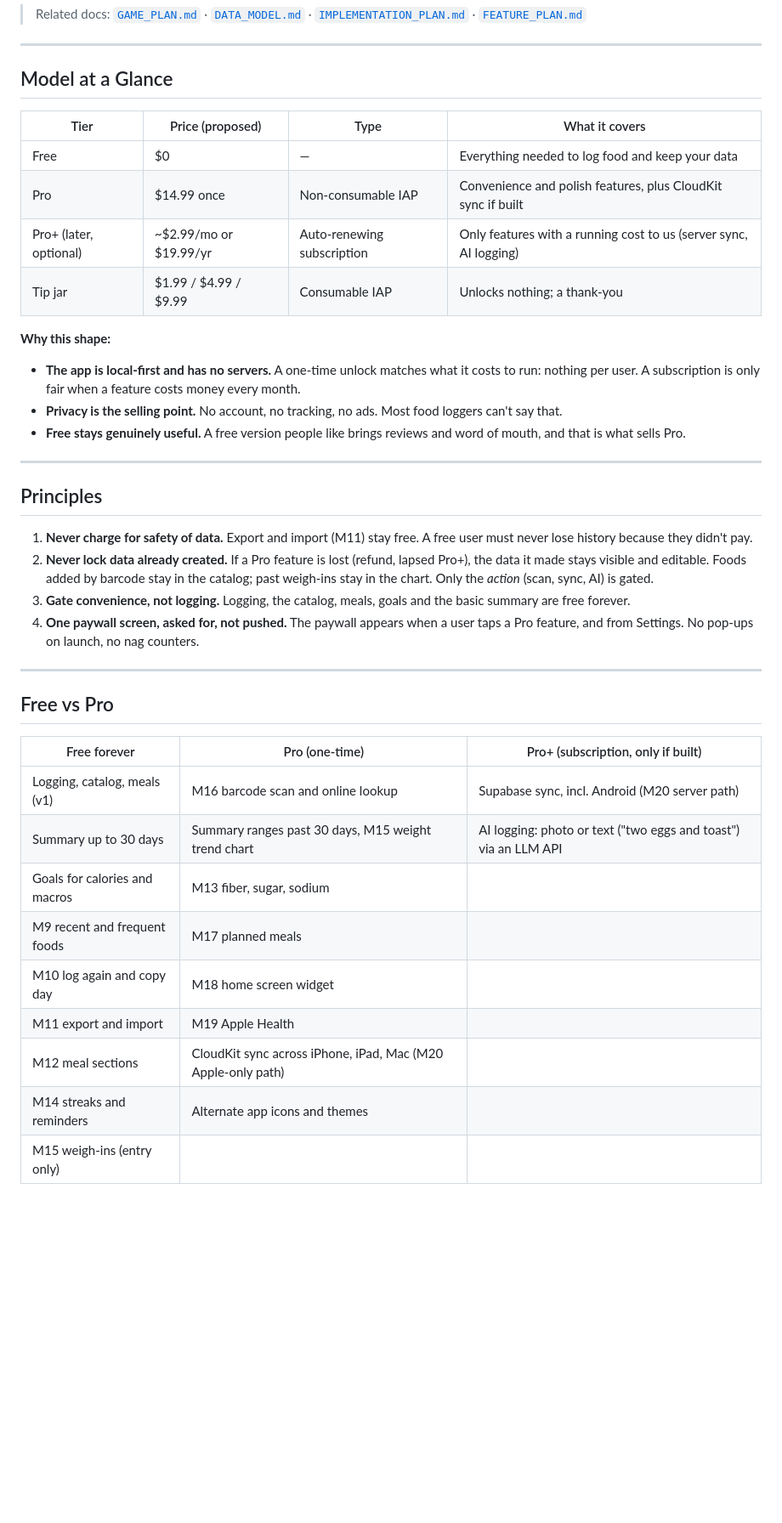
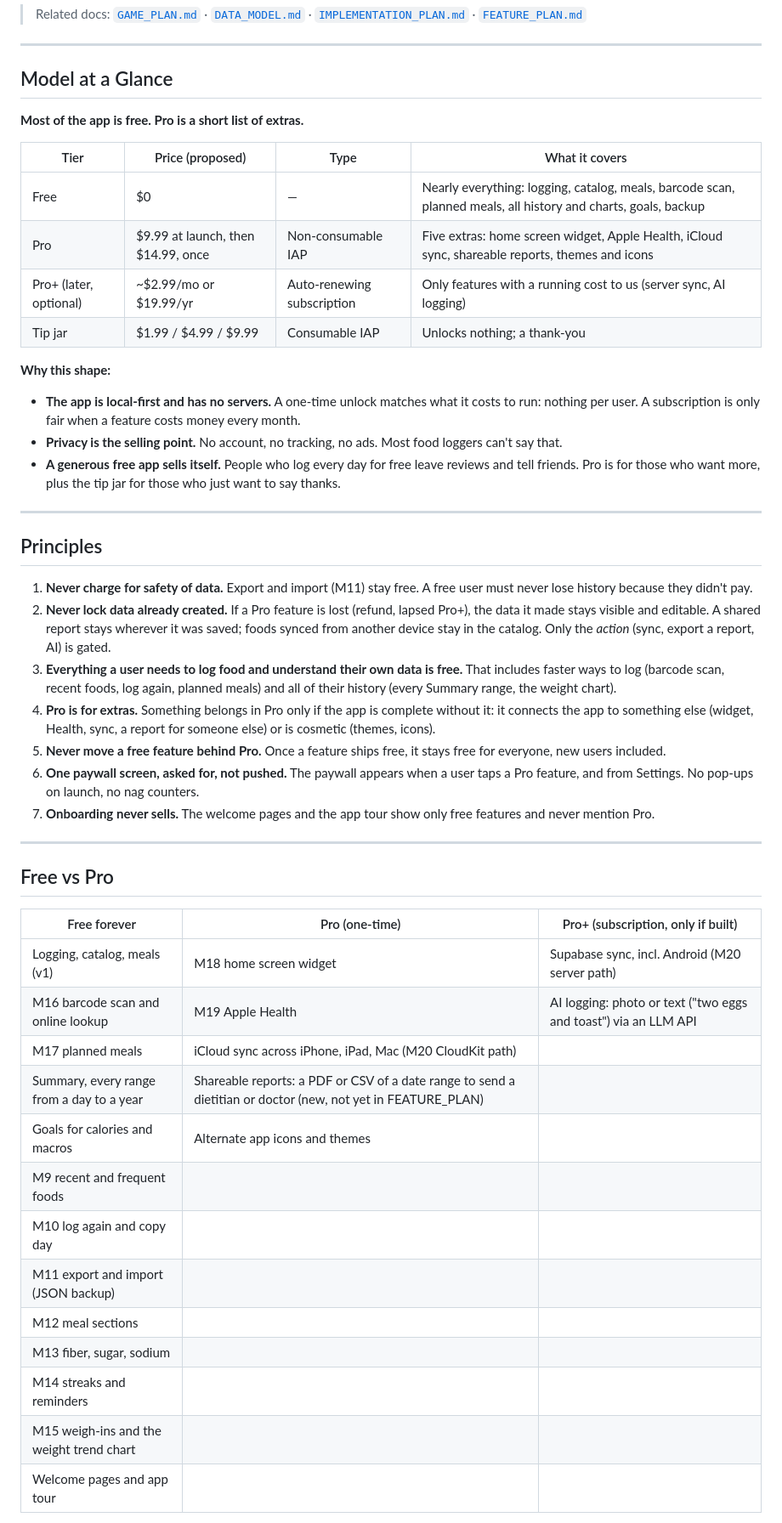
Before and after one commit to Andrew-A-Cruz/nutriton_project, a Markdown page: MONETIZATION_PLAN.md, the part around one of its changes. Shown at 85% size. Rendered like a GitHub page; blank space fills up the shorter version.

```diff
--- a/MONETIZATION_PLAN.md
+++ b/MONETIZATION_PLAN.md
@@ -8,26 +8,31 @@ How the app makes money once the features in [`FEATURE_PLAN.md`](./FEATURE_PLAN.
 
 ## Model at a Glance
 
+**Most of the app is free. Pro is a short list of extras.**
+
 | Tier | Price (proposed) | Type | What it covers |
 |---|---|---|---|
-| Free | $0 | — | Everything needed to log food and keep your data |
-| Pro | $14.99 once | Non-consumable IAP | Convenience and polish features, plus CloudKit sync if built |
+| Free | $0 | — | Nearly everything: logging, catalog, meals, barcode scan, planned meals, all history and charts, goals, backup |
+| Pro | $9.99 at launch, then $14.99, once | Non-consumable IAP | Five extras: home screen widget, Apple Health, iCloud sync, shareable reports, themes and icons |
 | Pro+ (later, optional) | ~$2.99/mo or $19.99/yr | Auto-renewing subscription | Only features with a running cost to us (server sync, AI logging) |
 | Tip jar | $1.99 / $4.99 / $9.99 | Consumable IAP | Unlocks nothing; a thank-you |
 
 **Why this shape:**
 - **The app is local-first and has no servers.** A one-time unlock matches what it costs to run: nothing per user. A subscription is only fair when a feature costs money every month.
 - **Privacy is the selling point.** No account, no tracking, no ads. Most food loggers can't say that.
-- **Free stays genuinely useful.** A free version people like brings reviews and word of mouth, and that is what sells Pro.
+- **A generous free app sells itself.** People who log every day for free leave reviews and tell friends. Pro is for those who want more, plus the tip jar for those who just want to say thanks.
 
 ---
 
 ## Principles
 
 1. **Never charge for safety of data.** Export and import (M11) stay free. A free user must never lose history because they didn't pay.
-2. **Never lock data already created.** If a Pro feature is lost (refund, lapsed Pro+), the data it made stays visible and editable. Foods added by barcode stay in the catalog; past weigh-ins stay in the chart. Only the *action* (scan, sync, AI) is gated.
-3. **Gate convenience, not logging.** Logging, the catalog, meals, goals and the basic summary are free forever.
-4. **One paywall screen, asked for, not pushed.** The paywall appears when a user taps a Pro feature, and from Settings. No pop-ups on launch, no nag counters.
+2. **Never lock data already created.** If a Pro feature is lost (refund, lapsed Pro+), the data it made stays visible and editable. A shared report stays wherever it was saved; foods synced from another device stay in the catalog. Only the *action* (sync, export a report, AI) is gated.
+3. **Everything a user needs to log food and understand their own data is free.** That includes faster ways to log (barcode scan, recent foods, log again, planned meals) and all of their history (every Summary range, the weight chart).
+4. **Pro is for extras.** Something belongs in Pro only if the app is complete without it: it connects the app to something else (widget, Health, sync, a report for someone else) or is cosmetic (themes, icons).
+5. **Never move a free feature behind Pro.** Once a feature ships free, it stays free for everyone, new users included.
+6. **One paywall screen, asked for, not pushed.** The paywall appears when a user taps a Pro feature, and from Settings. No pop-ups on launch, no nag counters.
+7. **Onboarding never sells.** The welcome pages and the app tour show only free features and never mention Pro.
 
 ---
 
@@ -35,13 +40,17 @@ How the app makes money once the features in [`FEATURE_PLAN.md`](./FEATURE_PLAN.
 
 | Free forever | Pro (one-time) | Pro+ (subscription, only if built) |
 |---|---|---|
-| Logging, catalog, meals (v1) | M16 barcode scan and online lookup | Supabase sync, incl. Android (M20 server path) |
-| Summary up to 30 days | Summary ranges past 30 days, M15 weight trend chart | AI logging: photo or text ("two eggs and toast") via an LLM API |
-| Goals for calories and macros | M13 fiber, sugar, sodium | |
-| M9 recent and frequent foods | M17 planned meals | |
-| M10 log again and copy day | M18 home screen widget | |
-| M11 export and import | M19 Apple Health | |
-| M12 meal sections | CloudKit sync across iPhone, iPad, Mac (M20 Apple-only path) | |
-| M14 streaks and reminders | Alternate app icons and themes | |
-| M15 weigh-ins (entry only) | | |
+| Logging, catalog, meals (v1) | M18 home screen widget | Supabase sync, incl. Android (M20 server path) |
+| M16 barcode scan and online lookup | M19 Apple Health | AI logging: photo or text ("two eggs and toast") via an LLM API |
+| M17 planned meals | iCloud sync across iPhone, iPad, Mac (M20 CloudKit path) | |
+| Summary, every range from a day to a year | Shareable reports: a PDF or CSV of a date range to send a dietitian or doctor (new, not yet in FEATURE_PLAN) | |
+| Goals for calories and macros | Alternate app icons and themes | |
+| M9 recent and frequent foods | | |
+| M10 log again and copy day | | |
+| M11 export and import (JSON backup) | | |
+| M12 meal sections | | |
+| M13 fiber, sugar, sodium | | |
+| M14 streaks and reminders | | |
+| M15 weigh-ins and the weight trend chart | | |
+| Welcome pages and app tour | | |
 
```
Also changed, not shown: other parts of MONETIZATION_PLAN.md (+30 -11 lines).
